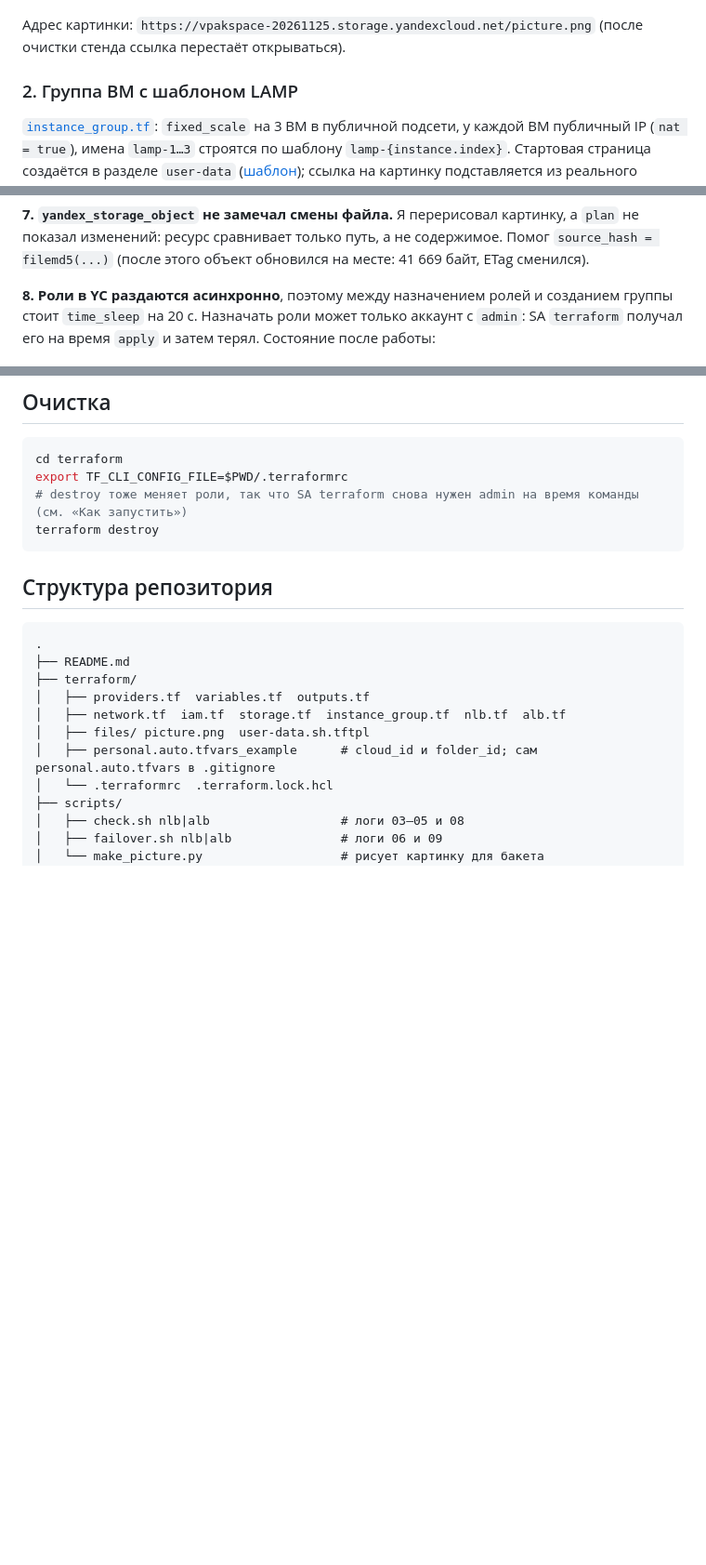
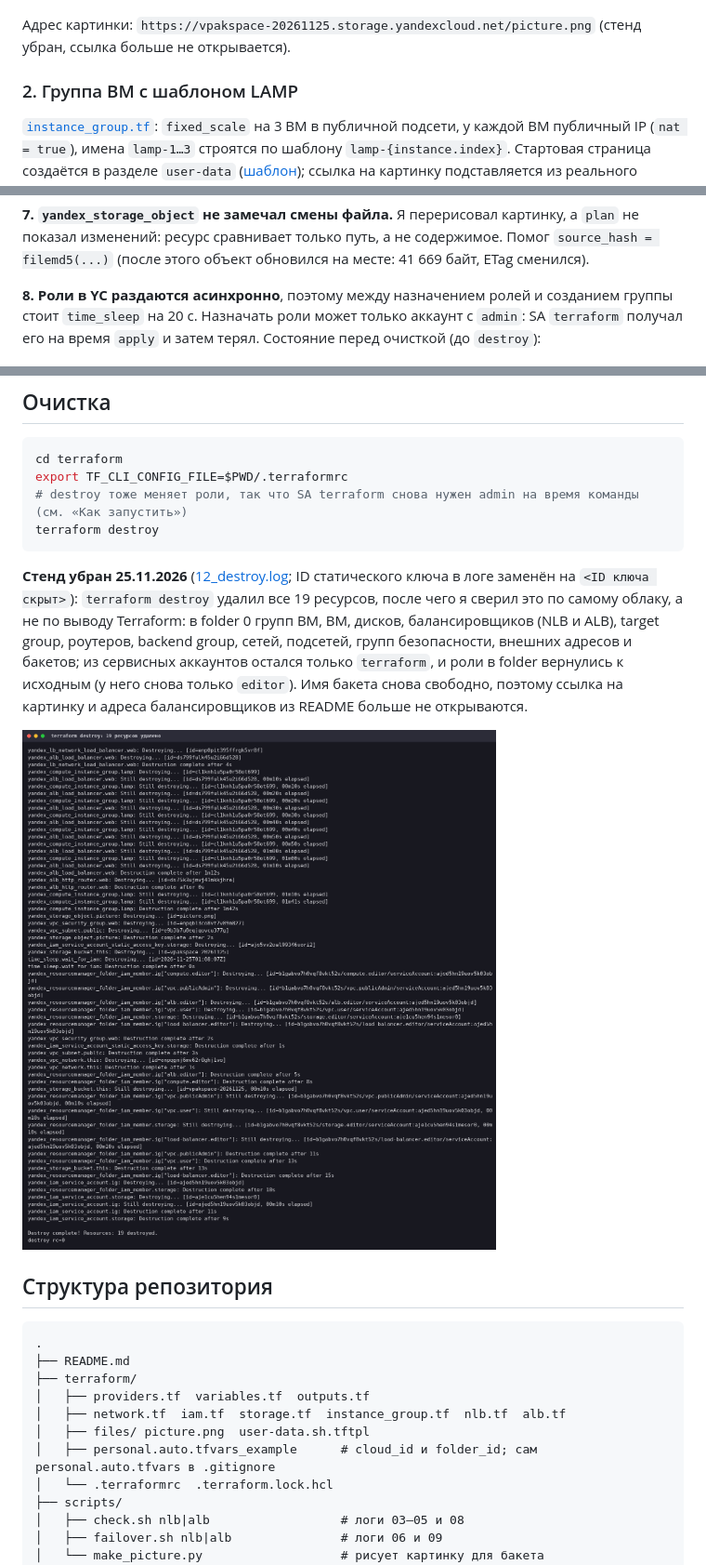
Before and after one commit to vpakspace/yc-compute-lb-hw, a Markdown page: README.md, 3 parts joined by grey strips. Shown at 93% size. Rendered like a GitHub page; pictures changed too: img/12_destroy.png (added); blank space fills up the shorter version.

Commit message:
docs: стенд убран — лог destroy и раздел «Очистка» в README

````diff
--- a/README.md
+++ b/README.md
@@ -137,7 +137,7 @@ resource "yandex_storage_bucket" "this" {
 ![бакет: объекты](img/console_bucket_objects.png)
 ![бакет: настройки доступа](img/console_bucket_settings.png)
 
-Адрес картинки: `https://vpakspace-20261125.storage.yandexcloud.net/picture.png` (после очистки стенда ссылка перестаёт открываться).
+Адрес картинки: `https://vpakspace-20261125.storage.yandexcloud.net/picture.png` (стенд убран, ссылка больше не открывается).
 
 ### 2. Группа ВМ с шаблоном LAMP
 
@@ -287,7 +287,7 @@ $ yc compute instance-group list-instances --name lamp-group      (сокращ
 Помог `source_hash = filemd5(...)` (после этого объект обновился на месте: 41 669 байт, ETag сменился).
 
 **8. Роли в YC раздаются асинхронно**, поэтому между назначением ролей и созданием группы стоит `time_sleep` на 20 с. Назначать роли может только аккаунт с `admin`:
-SA `terraform` получал его на время `apply` и затем терял. Состояние после работы:
+SA `terraform` получал его на время `apply` и затем терял. Состояние перед очисткой (до `destroy`):
 
 ![роли в folder после работы](img/11_iam_roles.png)
 
@@ -313,6 +313,13 @@ export TF_CLI_CONFIG_FILE=$PWD/.terraformrc
 terraform destroy
 ```
 
+**Стенд убран 25.11.2026** ([12_destroy.log](logs/12_destroy.log); ID статического ключа в логе заменён на `<ID ключа скрыт>`): `terraform destroy` удалил все 19 ресурсов,
+после чего я сверил это по самому облаку, а не по выводу Terraform: в folder 0 групп ВМ, ВМ, дисков, балансировщиков (NLB и ALB), target group, роутеров, backend group,
+сетей, подсетей, групп безопасности, внешних адресов и бакетов; из сервисных аккаунтов остался только `terraform`, и роли в folder вернулись к исходным (у него снова только `editor`).
+Имя бакета снова свободно, поэтому ссылка на картинку и адреса балансировщиков из README больше не открываются.
+
+![terraform destroy](img/12_destroy.png)
+
 ## Структура репозитория
 
 ```text
````
Also changed, not shown: 1 other file.
